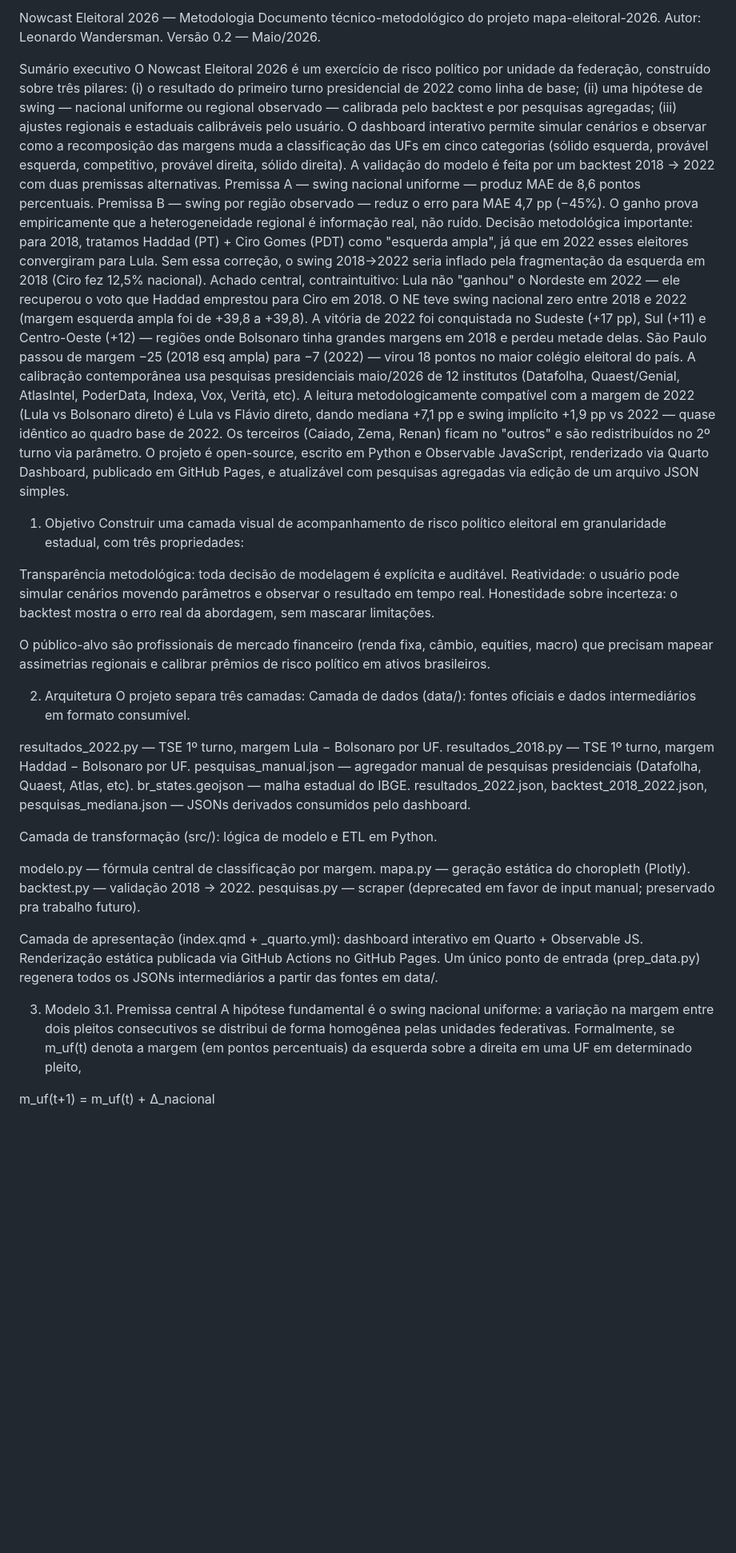
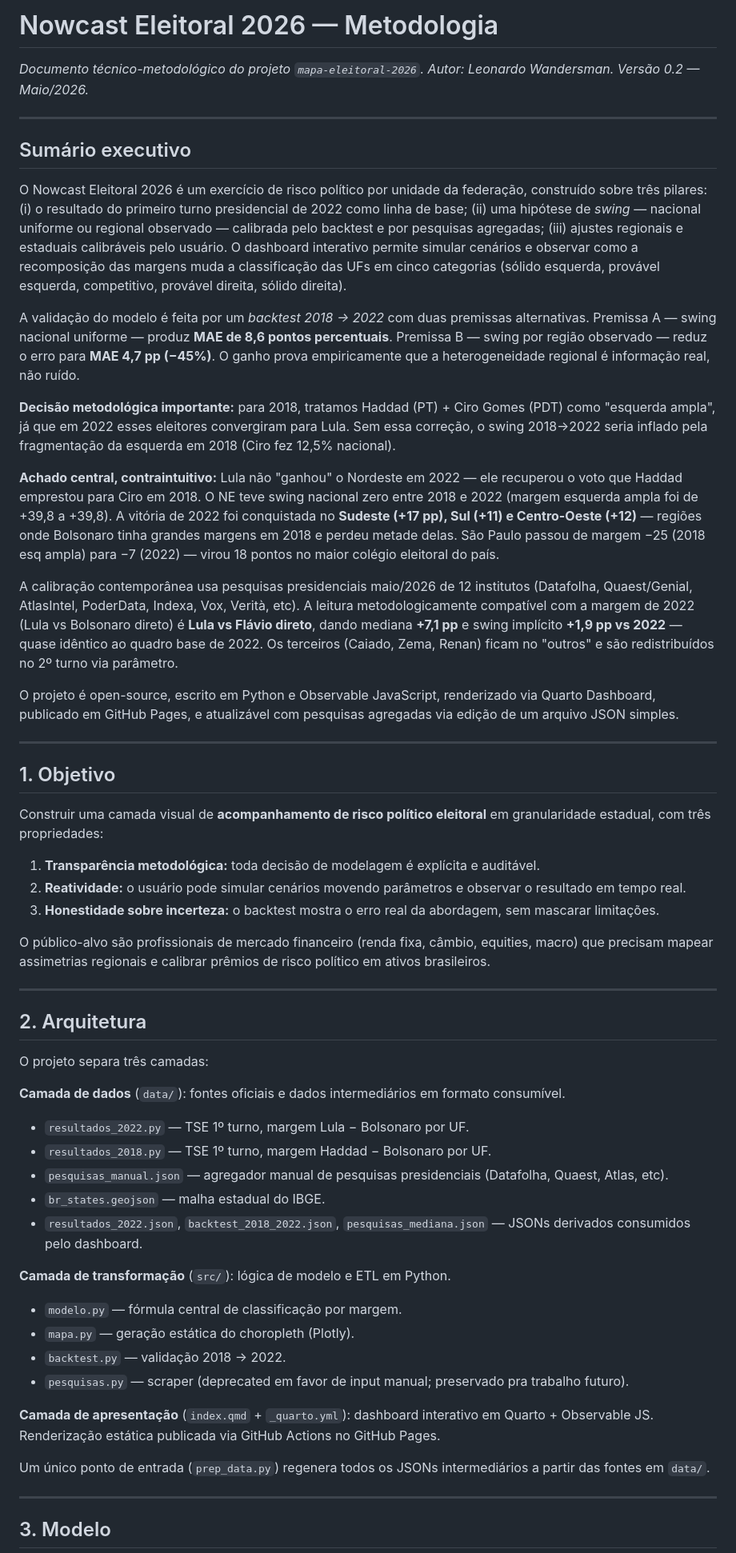
Before and after one commit to leonardocalirman-prog/mapa-eleitoral-2026, a Markdown page: METODOLOGIA.md, the part around one of its changes. Shown at 80% size. Drawn GitHub-style; blank space fills up the shorter version.

```diff
--- a/METODOLOGIA.md
+++ b/METODOLOGIA.md
@@ -1,47 +1,60 @@
-Nowcast Eleitoral 2026 — Metodologia
-Documento técnico-metodológico do projeto mapa-eleitoral-2026.
-Autor: Leonardo Wandersman. Versão 0.2 — Maio/2026.
+# Nowcast Eleitoral 2026 — Metodologia
 
-Sumário executivo
-O Nowcast Eleitoral 2026 é um exercício de risco político por unidade da federação, construído sobre três pilares: (i) o resultado do primeiro turno presidencial de 2022 como linha de base; (ii) uma hipótese de swing — nacional uniforme ou regional observado — calibrada pelo backtest e por pesquisas agregadas; (iii) ajustes regionais e estaduais calibráveis pelo usuário. O dashboard interativo permite simular cenários e observar como a recomposição das margens muda a classificação das UFs em cinco categorias (sólido esquerda, provável esquerda, competitivo, provável direita, sólido direita).
-A validação do modelo é feita por um backtest 2018 → 2022 com duas premissas alternativas. Premissa A — swing nacional uniforme — produz MAE de 8,6 pontos percentuais. Premissa B — swing por região observado — reduz o erro para MAE 4,7 pp (−45%). O ganho prova empiricamente que a heterogeneidade regional é informação real, não ruído.
-Decisão metodológica importante: para 2018, tratamos Haddad (PT) + Ciro Gomes (PDT) como "esquerda ampla", já que em 2022 esses eleitores convergiram para Lula. Sem essa correção, o swing 2018→2022 seria inflado pela fragmentação da esquerda em 2018 (Ciro fez 12,5% nacional).
-Achado central, contraintuitivo: Lula não "ganhou" o Nordeste em 2022 — ele recuperou o voto que Haddad emprestou para Ciro em 2018. O NE teve swing nacional zero entre 2018 e 2022 (margem esquerda ampla foi de +39,8 a +39,8). A vitória de 2022 foi conquistada no Sudeste (+17 pp), Sul (+11) e Centro-Oeste (+12) — regiões onde Bolsonaro tinha grandes margens em 2018 e perdeu metade delas. São Paulo passou de margem −25 (2018 esq ampla) para −7 (2022) — virou 18 pontos no maior colégio eleitoral do país.
-A calibração contemporânea usa pesquisas presidenciais maio/2026 de 12 institutos (Datafolha, Quaest/Genial, AtlasIntel, PoderData, Indexa, Vox, Verità, etc). A leitura metodologicamente compatível com a margem de 2022 (Lula vs Bolsonaro direto) é Lula vs Flávio direto, dando mediana +7,1 pp e swing implícito +1,9 pp vs 2022 — quase idêntico ao quadro base de 2022. Os terceiros (Caiado, Zema, Renan) ficam no "outros" e são redistribuídos no 2º turno via parâmetro.
+*Documento técnico-metodológico do projeto `mapa-eleitoral-2026`.*
+*Autor: Leonardo Wandersman. Versão 0.2 — Maio/2026.*
+
+---
+
+## Sumário executivo
+
+O Nowcast Eleitoral 2026 é um exercício de risco político por unidade da federação, construído sobre três pilares: (i) o resultado do primeiro turno presidencial de 2022 como linha de base; (ii) uma hipótese de *swing* — nacional uniforme ou regional observado — calibrada pelo backtest e por pesquisas agregadas; (iii) ajustes regionais e estaduais calibráveis pelo usuário. O dashboard interativo permite simular cenários e observar como a recomposição das margens muda a classificação das UFs em cinco categorias (sólido esquerda, provável esquerda, competitivo, provável direita, sólido direita).
+
+A validação do modelo é feita por um *backtest 2018 → 2022* com duas premissas alternativas. Premissa A — swing nacional uniforme — produz **MAE de 8,6 pontos percentuais**. Premissa B — swing por região observado — reduz o erro para **MAE 4,7 pp (−45%)**. O ganho prova empiricamente que a heterogeneidade regional é informação real, não ruído.
+
+**Decisão metodológica importante:** para 2018, tratamos Haddad (PT) + Ciro Gomes (PDT) como "esquerda ampla", já que em 2022 esses eleitores convergiram para Lula. Sem essa correção, o swing 2018→2022 seria inflado pela fragmentação da esquerda em 2018 (Ciro fez 12,5% nacional).
+
+**Achado central, contraintuitivo:** Lula não "ganhou" o Nordeste em 2022 — ele recuperou o voto que Haddad emprestou para Ciro em 2018. O NE teve swing nacional zero entre 2018 e 2022 (margem esquerda ampla foi de +39,8 a +39,8). A vitória de 2022 foi conquistada no **Sudeste (+17 pp), Sul (+11) e Centro-Oeste (+12)** — regiões onde Bolsonaro tinha grandes margens em 2018 e perdeu metade delas. São Paulo passou de margem −25 (2018 esq ampla) para −7 (2022) — virou 18 pontos no maior colégio eleitoral do país.
+
+A calibração contemporânea usa pesquisas presidenciais maio/2026 de 12 institutos (Datafolha, Quaest/Genial, AtlasIntel, PoderData, Indexa, Vox, Verità, etc). A leitura metodologicamente compatível com a margem de 2022 (Lula vs Bolsonaro direto) é **Lula vs Flávio direto**, dando mediana **+7,1 pp** e swing implícito **+1,9 pp vs 2022** — quase idêntico ao quadro base de 2022. Os terceiros (Caiado, Zema, Renan) ficam no "outros" e são redistribuídos no 2º turno via parâmetro.
+
 O projeto é open-source, escrito em Python e Observable JavaScript, renderizado via Quarto Dashboard, publicado em GitHub Pages, e atualizável com pesquisas agregadas via edição de um arquivo JSON simples.
 
-1. Objetivo
-Construir uma camada visual de acompanhamento de risco político eleitoral em granularidade estadual, com três propriedades:
+---
 
-Transparência metodológica: toda decisão de modelagem é explícita e auditável.
-Reatividade: o usuário pode simular cenários movendo parâmetros e observar o resultado em tempo real.
-Honestidade sobre incerteza: o backtest mostra o erro real da abordagem, sem mascarar limitações.
+## 1. Objetivo
+
+Construir uma camada visual de **acompanhamento de risco político eleitoral** em granularidade estadual, com três propriedades:
+
+1. **Transparência metodológica:** toda decisão de modelagem é explícita e auditável.
+2. **Reatividade:** o usuário pode simular cenários movendo parâmetros e observar o resultado em tempo real.
+3. **Honestidade sobre incerteza:** o backtest mostra o erro real da abordagem, sem mascarar limitações.
 
 O público-alvo são profissionais de mercado financeiro (renda fixa, câmbio, equities, macro) que precisam mapear assimetrias regionais e calibrar prêmios de risco político em ativos brasileiros.
 
-2. Arquitetura
+---
+
+## 2. Arquitetura
+
 O projeto separa três camadas:
-Camada de dados (data/): fontes oficiais e dados intermediários em formato consumível.
 
-resultados_2022.py — TSE 1º turno, margem Lula − Bolsonaro por UF.
-resultados_2018.py — TSE 1º turno, margem Haddad − Bolsonaro por UF.
-pesquisas_manual.json — agregador manual de pesquisas presidenciais (Datafolha, Quaest, Atlas, etc).
-br_states.geojson — malha estadual do IBGE.
-resultados_2022.json, backtest_2018_2022.json, pesquisas_mediana.json — JSONs derivados consumidos pelo dashboard.
+**Camada de dados** (`data/`): fontes oficiais e dados intermediários em formato consumível.
+- `resultados_2022.py` — TSE 1º turno, margem Lula − Bolsonaro por UF.
+- `resultados_2018.py` — TSE 1º turno, margem Haddad − Bolsonaro por UF.
+- `pesquisas_manual.json` — agregador manual de pesquisas presidenciais (Datafolha, Quaest, Atlas, etc).
+- `br_states.geojson` — malha estadual do IBGE.
+- `resultados_2022.json`, `backtest_2018_2022.json`, `pesquisas_mediana.json` — JSONs derivados consumidos pelo dashboard.
 
-Camada de transformação (src/): lógica de modelo e ETL em Python.
+**Camada de transformação** (`src/`): lógica de modelo e ETL em Python.
+- `modelo.py` — fórmula central de classificação por margem.
+- `mapa.py` — geração estática do choropleth (Plotly).
+- `backtest.py` — validação 2018 → 2022.
+- `pesquisas.py` — scraper (deprecated em favor de input manual; preservado pra trabalho futuro).
 
-modelo.py — fórmula central de classificação por margem.
-mapa.py — geração estática do choropleth (Plotly).
-backtest.py — validação 2018 → 2022.
-pesquisas.py — scraper (deprecated em favor de input manual; preservado pra trabalho futuro).
+**Camada de apresentação** (`index.qmd` + `_quarto.yml`): dashboard interativo em Quarto + Observable JS. Renderização estática publicada via GitHub Actions no GitHub Pages.
 
-Camada de apresentação (index.qmd + _quarto.yml): dashboard interativo em Quarto + Observable JS. Renderização estática publicada via GitHub Actions no GitHub Pages.
-Um único ponto de entrada (prep_data.py) regenera todos os JSONs intermediários a partir das fontes em data/.
+Um único ponto de entrada (`prep_data.py`) regenera todos os JSONs intermediários a partir das fontes em `data/`.
 
-3. Modelo
-3.1. Premissa central
-A hipótese fundamental é o swing nacional uniforme: a variação na margem entre dois pleitos consecutivos se distribui de forma homogênea pelas unidades federativas. Formalmente, se m_uf(t) denota a margem (em pontos percentuais) da esquerda sobre a direita em uma UF em determinado pleito,
+---
 
-m_uf(t+1) = m_uf(t) + Δ_nacional
+## 3. Modelo
 
```
Also changed, not shown: other parts of METODOLOGIA.md (+229 -119 lines).
